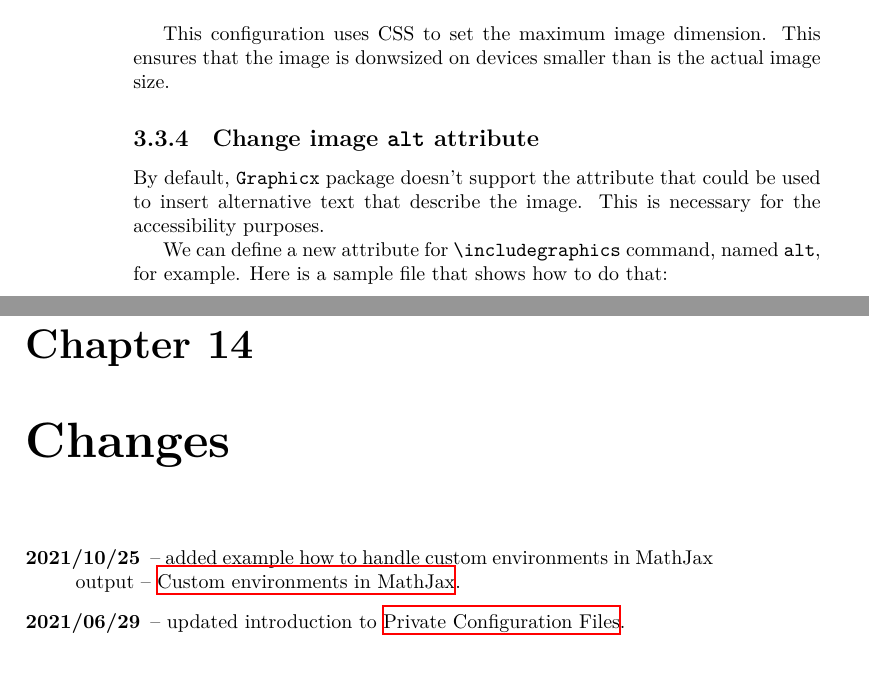
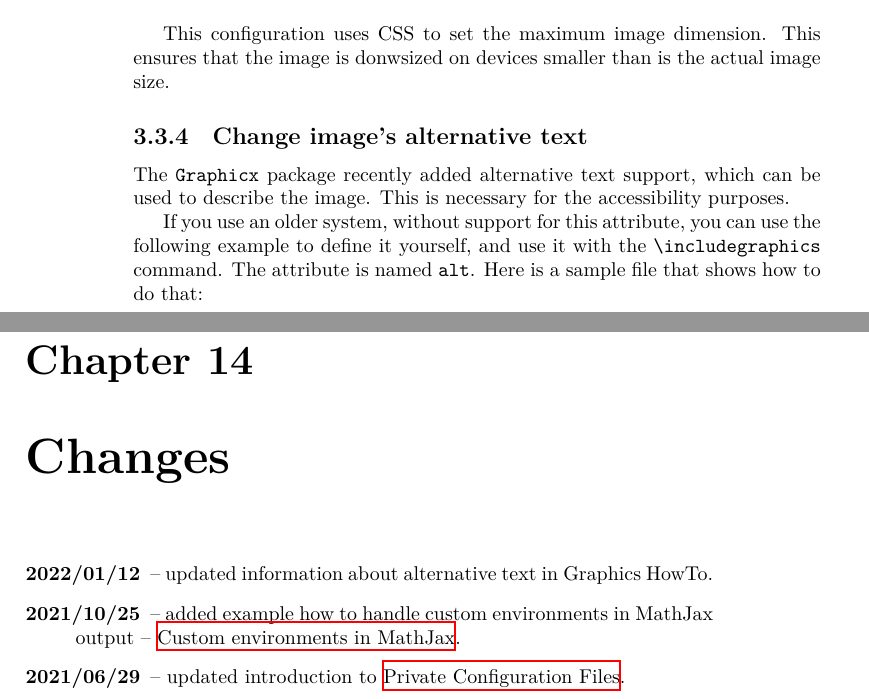
Before and after one commit to michal-h21/tex4ht-doc, a LaTeX book (tex4ht-doc.tex, which reads howto/graphics-size.tex, sections/changes.tex): two parts of pages 20 and 69 of 69, joined at a grey line, cut so that both start at the same text, the shorter picture padded with empty space. Compiled offline with XeLaTeX; a LaTeX package or settings file that is missing is left out.

Commit message:
updated info about alt text

```diff
--- a/howto/graphics-size.tex
+++ b/howto/graphics-size.tex
@@ -70,14 +70,16 @@ This configuration uses CSS to set the maximum image dimension. This ensures tha
 the image is donwsized on devices smaller than is the actual image size.
 
 
-\subsection{Change image \texttt{alt} attribute}
+\subsection{Change image's alternative text}
 
-By default, \package{Graphicx} package doesn't support the attribute that could
-be used to insert alternative text that describe the image. This is necessary
+The \package{Graphicx} package recently added alternative text support,
+which can be used to describe the image. This is necessary
 for the accessibility purposes.
 
-We can define a new attribute for \texcommand{\includegraphics} command, named
-\texttt{alt}, for example. Here is a sample file that shows how to do that:
+If you use an older system, without support for this attribute,
+you can use the following example to define it yourself, and use it
+with the \texcommand{\includegraphics} command. The attribute is named
+\texttt{alt}. Here is a sample file that shows how to do that:
 
 \texinput{examples/imagealt/sample.tex}
 
--- a/sections/changes.tex
+++ b/sections/changes.tex
@@ -1,5 +1,6 @@
 
 \begin{description}
+  \item[2022/01/12] -- updated information about alternative text in Graphics HowTo.
   \item[2021/10/25] -- added example how to handle custom environments in MathJax output -- \nameref{sec:mathjax_env}.
   \item[2021/06/29] -- updated introduction to \nameref{sec:private-configuration}.
   \item[2021/06/13] -- added information  about \nameref{faq:compilation_errors} (\ref{faq:compilation_errors}) and \nameref{faq:dom_processing} (\ref{faq:dom_processing}).
```
